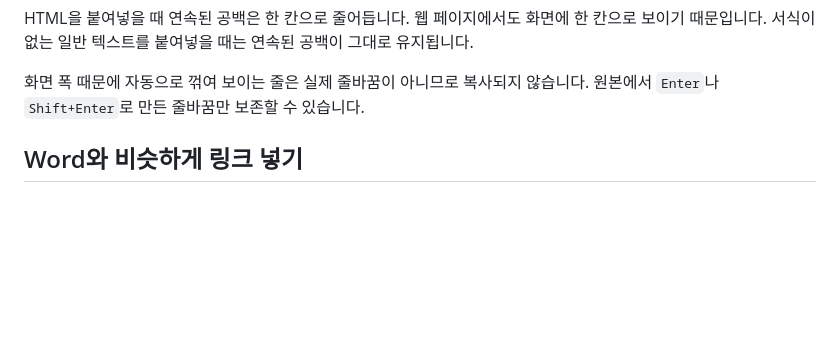
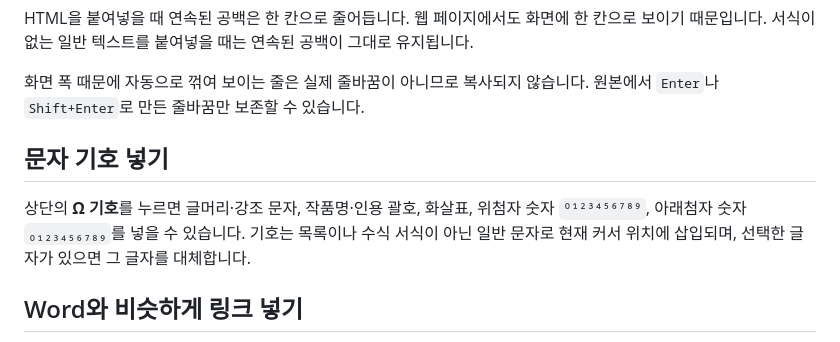
Before and after one commit to CuriousN006/basic-text-editor, a Markdown page: 사용법.md, the part around the change. Rendered like a GitHub page; blank space fills up the shorter version.

Commit message:
문자 기호 사용법 보강

```diff
--- a/사용법.md
+++ b/사용법.md
@@ -40,6 +40,10 @@
 HTML을 붙여넣을 때 연속된 공백은 한 칸으로 줄어듭니다. 웹 페이지에서도 화면에 한 칸으로 보이기 때문입니다. 서식이 없는 일반 텍스트를 붙여넣을 때는 연속된 공백이 그대로 유지됩니다.
 
 화면 폭 때문에 자동으로 꺾여 보이는 줄은 실제 줄바꿈이 아니므로 복사되지 않습니다. 원본에서 `Enter`나 `Shift+Enter`로 만든 줄바꿈만 보존할 수 있습니다.
+
+## 문자 기호 넣기
+
+상단의 **Ω 기호**를 누르면 글머리·강조 문자, 작품명·인용 괄호, 화살표, 위첨자 숫자 `⁰¹²³⁴⁵⁶⁷⁸⁹`, 아래첨자 숫자 `₀₁₂₃₄₅₆₇₈₉`를 넣을 수 있습니다. 기호는 목록이나 수식 서식이 아닌 일반 문자로 현재 커서 위치에 삽입되며, 선택한 글자가 있으면 그 글자를 대체합니다.
 
 ## Word와 비슷하게 링크 넣기
 
```
